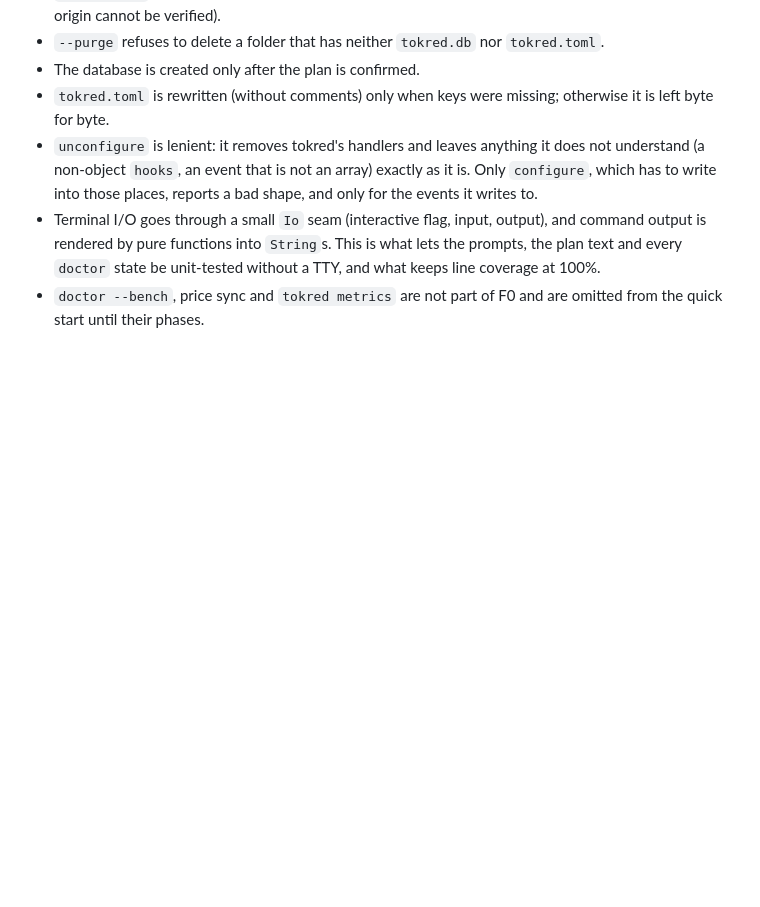
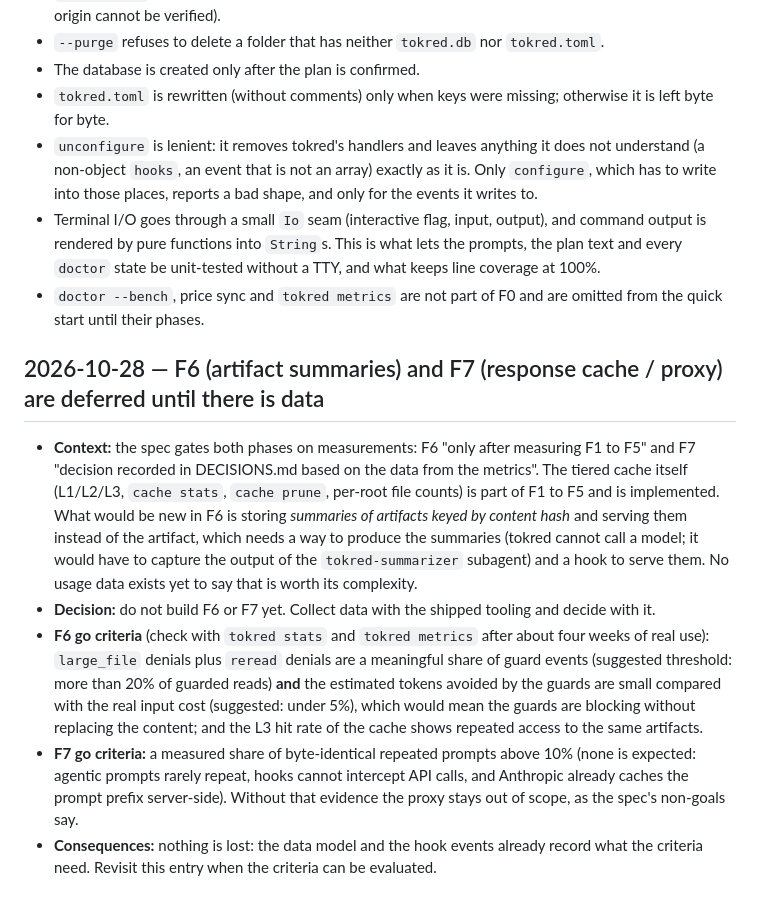
Before and after one commit to sostenes198/tokred, a Markdown page: docs/decisions.md, the part around the change. Rendered like a GitHub page; blank space fills up the shorter version.

```diff
--- a/docs/decisions.md
+++ b/docs/decisions.md
@@ -71,3 +71,11 @@ Format: date, context, decision, consequences. Where the spec diverges from the
 - `unconfigure` is lenient: it removes tokred's handlers and leaves anything it does not understand (a non-object `hooks`, an event that is not an array) exactly as it is. Only `configure`, which has to write into those places, reports a bad shape, and only for the events it writes to.
 - Terminal I/O goes through a small `Io` seam (interactive flag, input, output), and command output is rendered by pure functions into `String`s. This is what lets the prompts, the plan text and every `doctor` state be unit-tested without a TTY, and what keeps line coverage at 100%.
 - `doctor --bench`, price sync and `tokred metrics` are not part of F0 and are omitted from the quick start until their phases.
+
+## 2026-10-28 — F6 (artifact summaries) and F7 (response cache / proxy) are deferred until there is data
+
+- **Context:** the spec gates both phases on measurements: F6 "only after measuring F1 to F5" and F7 "decision recorded in DECISIONS.md based on the data from the metrics". The tiered cache itself (L1/L2/L3, `cache stats`, `cache prune`, per-root file counts) is part of F1 to F5 and is implemented. What would be new in F6 is storing *summaries of artifacts keyed by content hash* and serving them instead of the artifact, which needs a way to produce the summaries (tokred cannot call a model; it would have to capture the output of the `tokred-summarizer` subagent) and a hook to serve them. No usage data exists yet to say that is worth its complexity.
+- **Decision:** do not build F6 or F7 yet. Collect data with the shipped tooling and decide with it.
+- **F6 go criteria** (check with `tokred stats` and `tokred metrics` after about four weeks of real use): `large_file` denials plus `reread` denials are a meaningful share of guard events (suggested threshold: more than 20% of guarded reads) **and** the estimated tokens avoided by the guards are small compared with the real input cost (suggested: under 5%), which would mean the guards are blocking without replacing the content; and the L3 hit rate of the cache shows repeated access to the same artifacts.
+- **F7 go criteria:** a measured share of byte-identical repeated prompts above 10% (none is expected: agentic prompts rarely repeat, hooks cannot intercept API calls, and Anthropic already caches the prompt prefix server-side). Without that evidence the proxy stays out of scope, as the spec's non-goals say.
+- **Consequences:** nothing is lost: the data model and the hook events already record what the criteria need. Revisit this entry when the criteria can be evaluated.
```
Also changed, not shown: docs/decisions.pt-BR.md (+8 -0 lines).
